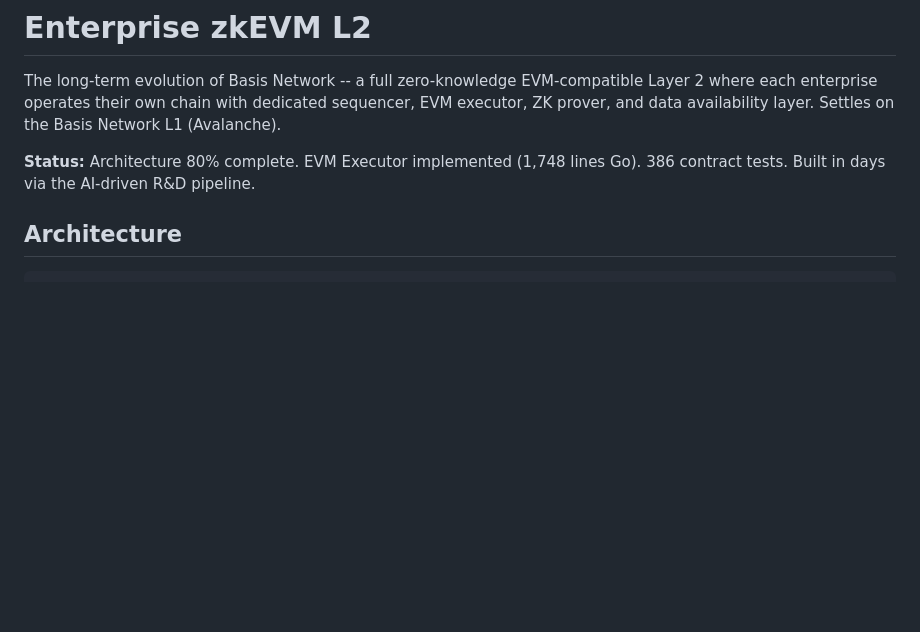
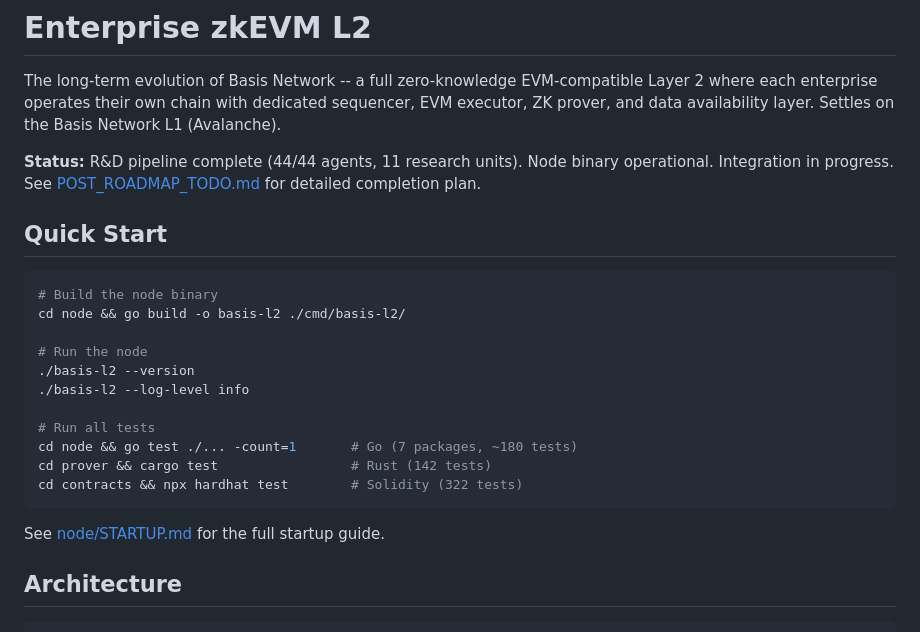
Before and after one commit to sebastian-quintero-osorio/basis-network, a Markdown page: zkl2/README.md, the part around one of its changes. Drawn GitHub-style; blank space fills up the shorter version.

````diff
--- a/zkl2/README.md
+++ b/zkl2/README.md
@@ -2,7 +2,25 @@
 
 The long-term evolution of Basis Network -- a full zero-knowledge EVM-compatible Layer 2 where each enterprise operates their own chain with dedicated sequencer, EVM executor, ZK prover, and data availability layer. Settles on the Basis Network L1 (Avalanche).
 
-**Status:** Architecture 80% complete. EVM Executor implemented (1,748 lines Go). 386 contract tests. Built in days via the AI-driven R&D pipeline.
+**Status:** R&D pipeline complete (44/44 agents, 11 research units). Node binary operational. Integration in progress. See [POST_ROADMAP_TODO.md](./docs/POST_ROADMAP_TODO.md) for detailed completion plan.
+
+## Quick Start
+
+```bash
+# Build the node binary
+cd node && go build -o basis-l2 ./cmd/basis-l2/
+
+# Run the node
+./basis-l2 --version
+./basis-l2 --log-level info
+
+# Run all tests
+cd node && go test ./... -count=1       # Go (7 packages, ~180 tests)
+cd prover && cargo test                 # Rust (142 tests)
+cd contracts && npx hardhat test        # Solidity (322 tests)
+```
+
+See [node/STARTUP.md](./node/STARTUP.md) for the full startup guide.
 
 ## Architecture
 
````
Also changed, not shown: other parts of zkl2/README.md (+33 -27 lines).
